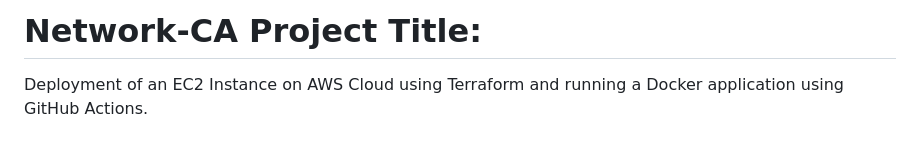
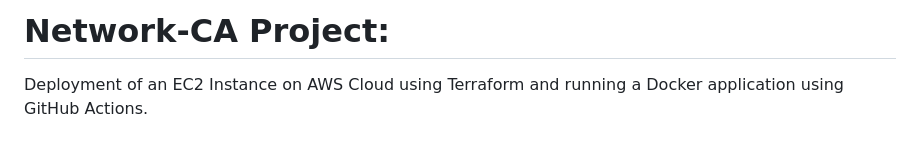
Before and after one commit to abhishekchaudhary2810/Network-CA, a Markdown page: README.md, the part around the change. GitHub-like rendering.

```diff
--- a/README.md
+++ b/README.md
@@ -1,4 +1,4 @@
-# Network-CA Project Title:
+# Network-CA Project:
 
 Deployment of an EC2 Instance on AWS Cloud using Terraform and running a Docker application using GitHub Actions.
 
```
